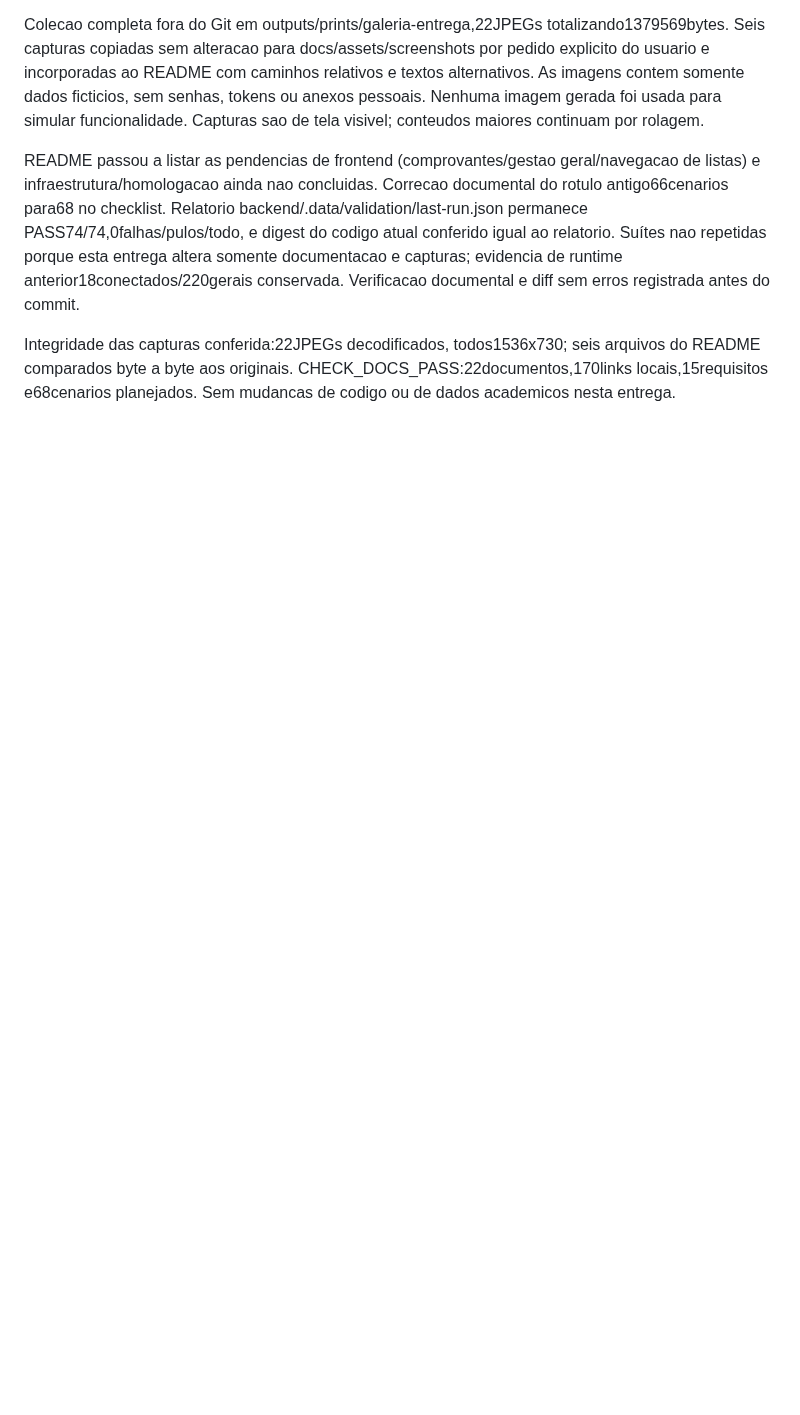
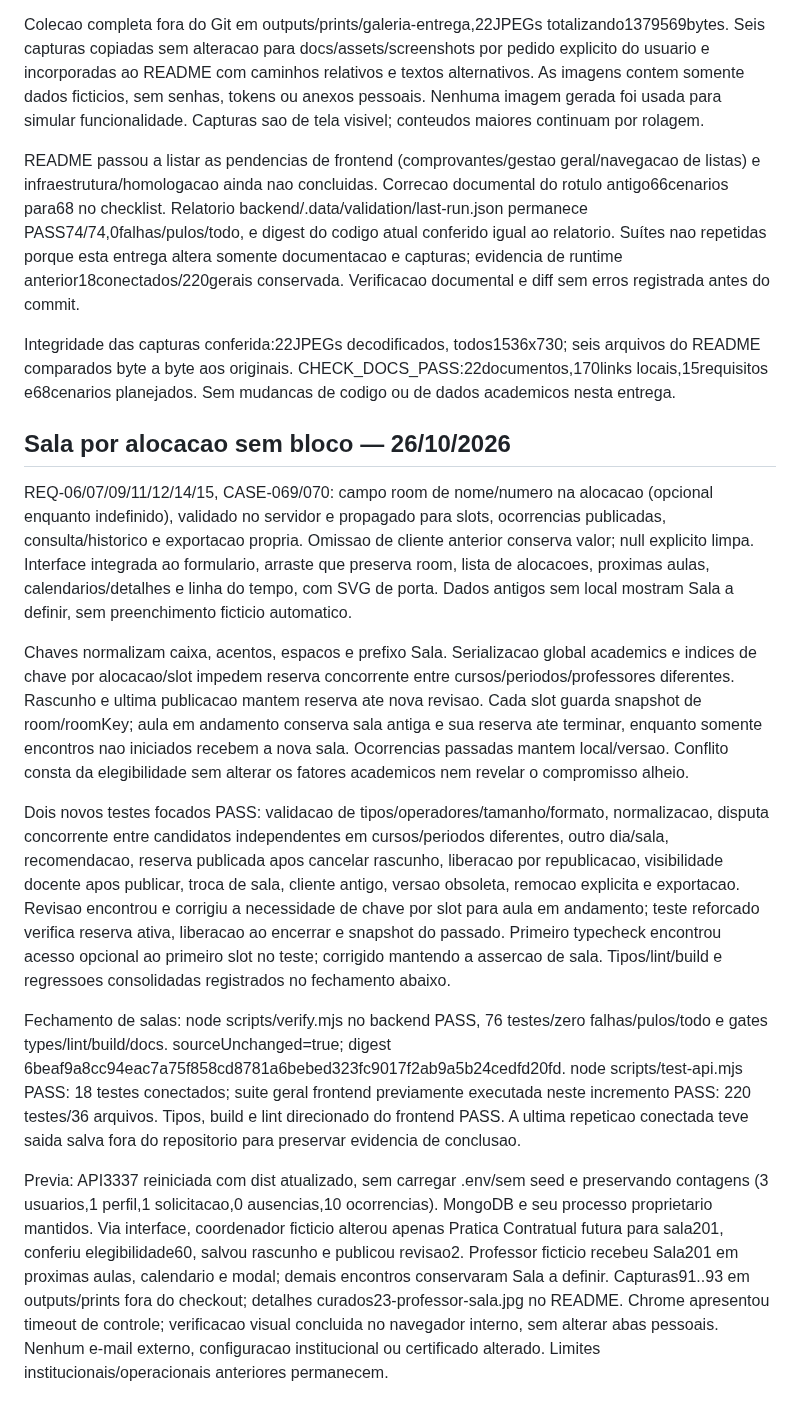
Before and after one commit to CarlosAdrians/ProFly, a Markdown page: docs/validation/STATUS.md, the part around the change. Rendered like a GitHub page; blank space fills up the shorter version.

```diff
--- a/docs/validation/STATUS.md
+++ b/docs/validation/STATUS.md
@@ -399,3 +399,16 @@ Colecao completa fora do Git em outputs/prints/galeria-entrega,22JPEGs totalizan
 README passou a listar as pendencias de frontend (comprovantes/gestao geral/navegacao de listas) e infraestrutura/homologacao ainda nao concluidas. Correcao documental do rotulo antigo66cenarios para68 no checklist. Relatorio backend/.data/validation/last-run.json permanece PASS74/74,0falhas/pulos/todo, e digest do codigo atual conferido igual ao relatorio. Suítes nao repetidas porque esta entrega altera somente documentacao e capturas; evidencia de runtime anterior18conectados/220gerais conservada. Verificacao documental e diff sem erros registrada antes do commit.
 
 Integridade das capturas conferida:22JPEGs decodificados, todos1536x730; seis arquivos do README comparados byte a byte aos originais. CHECK_DOCS_PASS:22documentos,170links locais,15requisitos e68cenarios planejados. Sem mudancas de codigo ou de dados academicos nesta entrega.
+
+
+## Sala por alocacao sem bloco — 26/10/2026
+
+REQ-06/07/09/11/12/14/15, CASE-069/070: campo room de nome/numero na alocacao (opcional enquanto indefinido), validado no servidor e propagado para slots, ocorrencias publicadas, consulta/historico e exportacao propria. Omissao de cliente anterior conserva valor; null explicito limpa. Interface integrada ao formulario, arraste que preserva room, lista de alocacoes, proximas aulas, calendarios/detalhes e linha do tempo, com SVG de porta. Dados antigos sem local mostram Sala a definir, sem preenchimento ficticio automatico.
+
+Chaves normalizam caixa, acentos, espacos e prefixo Sala. Serializacao global academics e indices de chave por alocacao/slot impedem reserva concorrente entre cursos/periodos/professores diferentes. Rascunho e ultima publicacao mantem reserva ate nova revisao. Cada slot guarda snapshot de room/roomKey; aula em andamento conserva sala antiga e sua reserva ate terminar, enquanto somente encontros nao iniciados recebem a nova sala. Ocorrencias passadas mantem local/versao. Conflito consta da elegibilidade sem alterar os fatores academicos nem revelar o compromisso alheio.
+
+Dois novos testes focados PASS: validacao de tipos/operadores/tamanho/formato, normalizacao, disputa concorrente entre candidatos independentes em cursos/periodos diferentes, outro dia/sala, recomendacao, reserva publicada apos cancelar rascunho, liberacao por republicacao, visibilidade docente apos publicar, troca de sala, cliente antigo, versao obsoleta, remocao explicita e exportacao. Revisao encontrou e corrigiu a necessidade de chave por slot para aula em andamento; teste reforcado verifica reserva ativa, liberacao ao encerrar e snapshot do passado. Primeiro typecheck encontrou acesso opcional ao primeiro slot no teste; corrigido mantendo a assercao de sala. Tipos/lint/build e regressoes consolidadas registrados no fechamento abaixo.
+
+Fechamento de salas: node scripts/verify.mjs no backend PASS, 76 testes/zero falhas/pulos/todo e gates types/lint/build/docs. sourceUnchanged=true; digest 6beaf9a8cc94eac7a75f858cd8781a6bebed323fc9017f2ab9a5b24cedfd20fd. node scripts/test-api.mjs PASS: 18 testes conectados; suite geral frontend previamente executada neste incremento PASS: 220 testes/36 arquivos. Tipos, build e lint direcionado do frontend PASS. A ultima repeticao conectada teve saida salva fora do repositorio para preservar evidencia de conclusao.
+
+Previa: API3337 reiniciada com dist atualizado, sem carregar .env/sem seed e preservando contagens (3 usuarios,1 perfil,1 solicitacao,0 ausencias,10 ocorrencias). MongoDB e seu processo proprietario mantidos. Via interface, coordenador ficticio alterou apenas Pratica Contratual futura para sala201, conferiu elegibilidade60, salvou rascunho e publicou revisao2. Professor ficticio recebeu Sala201 em proximas aulas, calendario e modal; demais encontros conservaram Sala a definir. Capturas91..93 em outputs/prints fora do checkout; detalhes curados23-professor-sala.jpg no README. Chrome apresentou timeout de controle; verificacao visual concluida no navegador interno, sem alterar abas pessoais. Nenhum e-mail externo, configuracao institucional ou certificado alterado. Limites institucionais/operacionais anteriores permanecem.
```
Also changed, not shown: README.md (+6 -4 lines), docs/CHECKLIST_PERFIS.md (+3 -3 lines), docs/assets/screenshots/23-professor-sala.jpg (added), 10 other files.
